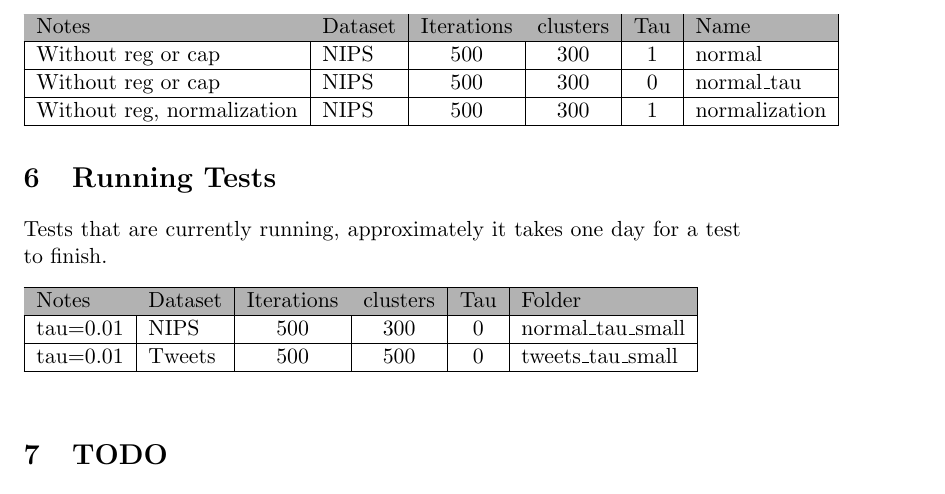
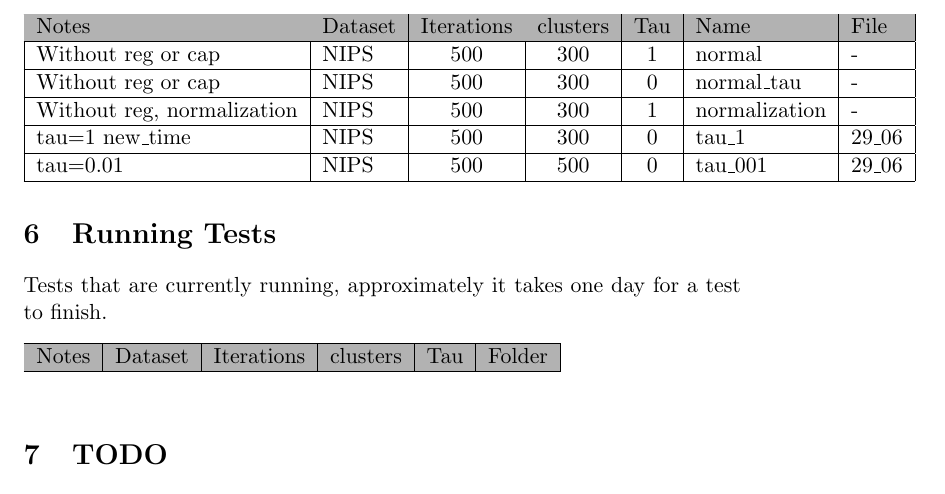
Before and after one commit to w-is-h/stwe, a LaTeX document (docs/bp_report.tex): part of page 3 of 3, cut so that both start at the same text. Compiled offline with pdfLaTeX.

Commit message:
Results & Report

```diff
--- a/docs/bp_report.tex
+++ b/docs/bp_report.tex
@@ -73,13 +73,16 @@ Notes:
 Results are in /develop/results/
 
 \begin{table}[h!]
-	\begin{tabular}{|l|l|c|c|c|l|}
+	\begin{tabular}{|l|l|c|c|c|l|l|}
       		\rowcolor[gray]{0.7}
 		\hline
-		Notes & Dataset & Iterations & clusters & Tau & Name \\ \hline
-		Without reg or cap & NIPS & 500 & 300 & 1 & normal \\ \hline
-		Without reg or cap & NIPS & 500 & 300 & 0 & normal\_tau \\ \hline
-		Without reg, normalization & NIPS & 500 & 300 & 1 & normalization \\ \hline
+    Notes & Dataset & Iterations & clusters & Tau & Name & File \\ \hline
+    Without reg or cap & NIPS & 500 & 300 & 1 & normal & - \\ \hline
+    Without reg or cap & NIPS & 500 & 300 & 0 & normal\_tau & - \\ \hline
+    Without reg, normalization & NIPS & 500 & 300 & 1 & normalization & - \\ \hline
+    tau=1 new\_time & NIPS & 500 & 300 & 0 & tau\_1 & 29\_06\\ \hline
+    tau=0.01 & NIPS & 500 & 500 & 0 & tau\_001 & 29\_06 \\ \hline
+
 	\end{tabular}
 \end{table}
 \section{Running Tests}
@@ -90,8 +93,6 @@ Tests that are currently running, approximately it takes one day for a test to f
 
 		\hline
 		Notes & Dataset & Iterations & clusters & Tau & Folder \\ \hline
-		tau=0.01 & NIPS & 500 & 300 & 0 & normal\_tau\_small \\ \hline
-    tau=0.01 & Tweets & 500 & 500 & 0 & tweets\_tau\_small \\ \hline
 
 	\end{tabular}
 \end{table}
```
Also changed, not shown: docs/bp_report.pdf, results/clst_norm_29_06.png (added), results/loss_29_06.png (added), results/tau_29_6.png (added).
